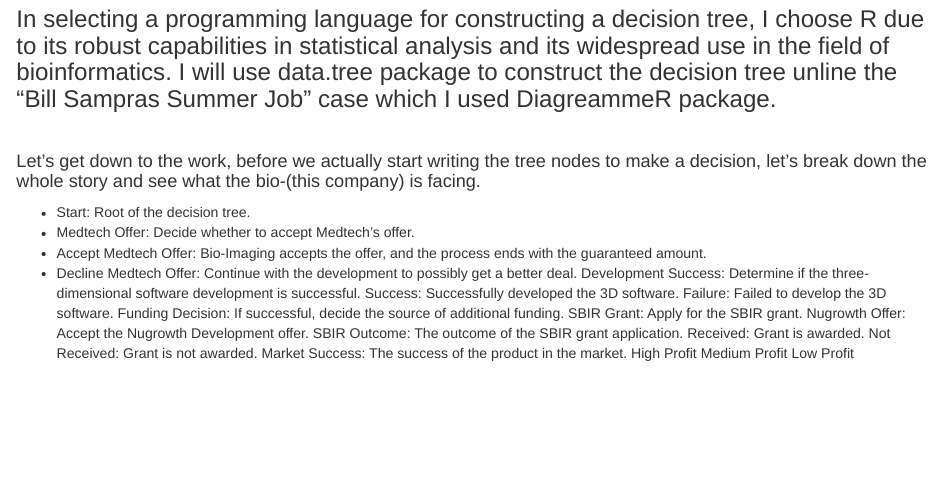
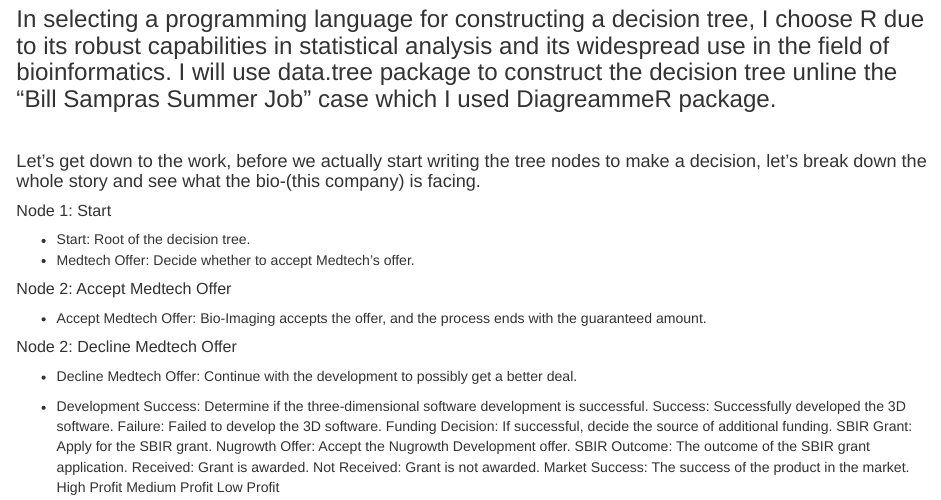
Before and after one commit to slee8495/Data_Models_Decisions_Chapter_1_bio_imaging_development_strategies, an R Markdown document (analysis_bio_imaging_development_strategies.Rmd): the page in a window 1100 px wide, from 150 px down. Rendered offline with R 4.5, knitr and Pandoc, with nearby package versions; some code elsewhere in the file could not run offline.

Commit message:
01202024

```diff
--- a/analysis_bio_imaging_development_strategies.Rmd
+++ b/analysis_bio_imaging_development_strategies.Rmd
@@ -39,11 +39,18 @@
 
 #### Let's get down to the work, before we actually start writing the tree nodes to make a decision, let's break down the whole story and see what the bio-(this company) is facing.
 
+##### Node 1: Start
 - Start: Root of the decision tree.
 - Medtech Offer: Decide whether to accept Medtech's offer.
+
+##### Node 2: Accept Medtech Offer
 - Accept Medtech Offer: Bio-Imaging accepts the offer, and the process ends with the guaranteed amount.
+
+##### Node 2: Decline Medtech Offer
 - Decline Medtech Offer: Continue with the development to possibly get a better deal.
-Development Success: Determine if the three-dimensional software development is successful.
+
+
+- Development Success: Determine if the three-dimensional software development is successful.
 Success: Successfully developed the 3D software.
 Failure: Failed to develop the 3D software.
 Funding Decision: If successful, decide the source of additional funding.
```
